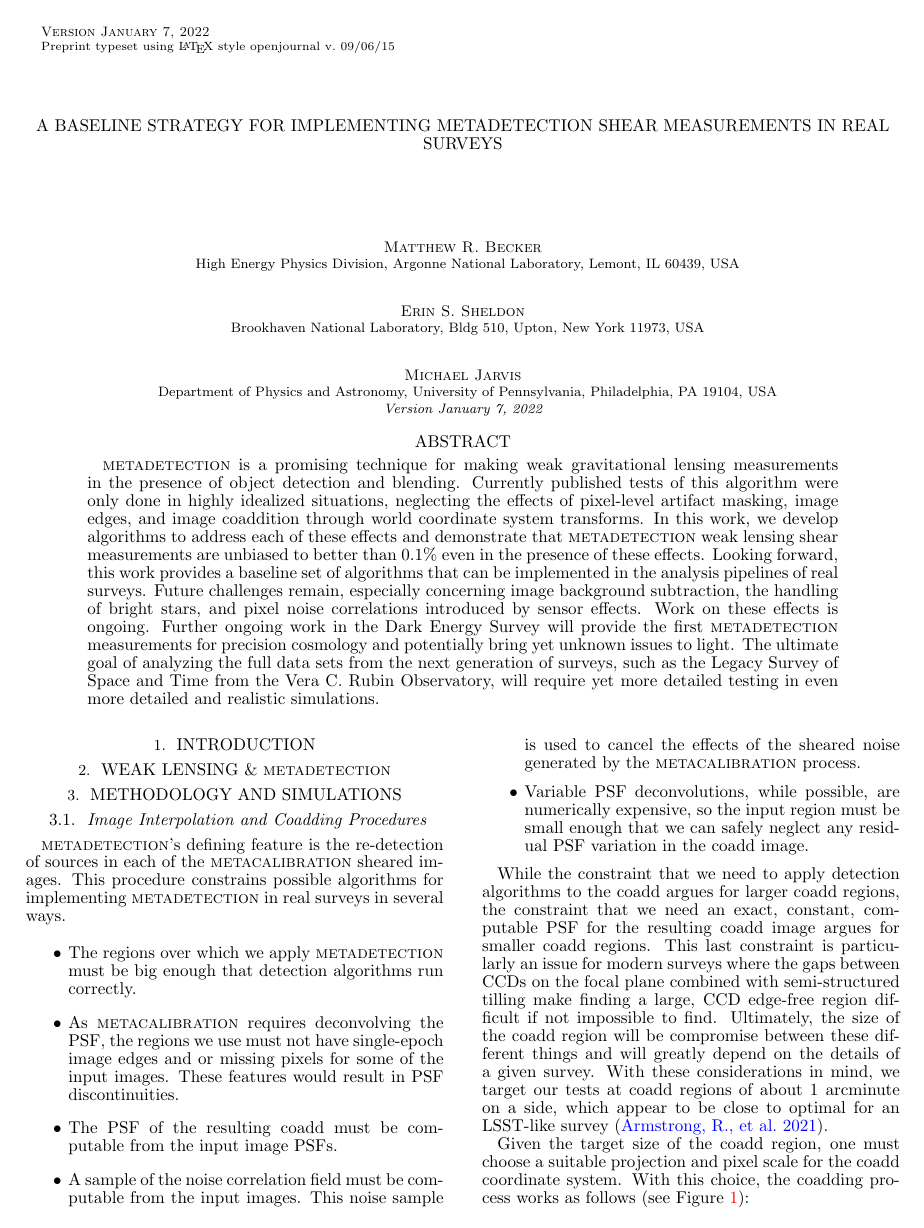
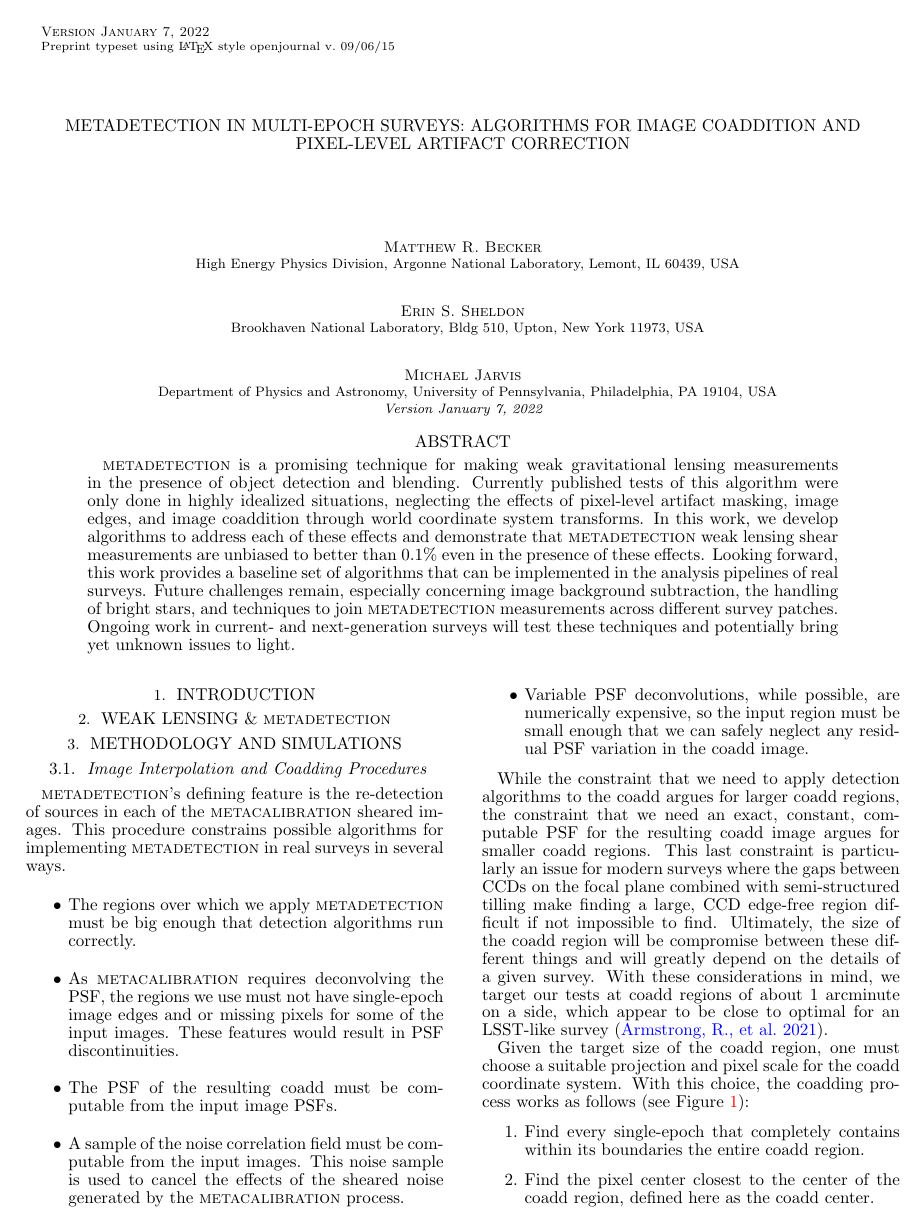
Before and after one commit to beckermr/metadetect-coadding-paper, a LaTeX document (mdet.tex): page 1 of 5 before the commit and page 1 of 4 after it. Compiled offline with pdfLaTeX.

Commit message:
adjust abstract

```diff
--- a/mdet.tex
+++ b/mdet.tex
@@ -23,7 +23,7 @@
 \shortauthors{Becker, Sheldon \& Jarvis}
 
 \begin{document}
-\title{A Baseline Strategy for Implementing Metadetection Shear Measurements in Real Surveys}
+\title{Metadetection in Multi-Epoch Surveys: Algorithms for Image Coaddition and Pixel-Level Artifact Correction}
 
 \author{Matthew R. Becker}
 \affil{High Energy Physics Division, Argonne National Laboratory, Lemont, IL 60439, USA}
@@ -41,13 +41,9 @@ and image coaddition through world coordinate system transforms. In this work, w
 to address each of these effects and demonstrate that \mdet weak lensing shear measurements are
 unbiased to better than 0.1\% even in the presence of these effects. Looking forward, this work provides
 a baseline set of algorithms that can be implemented in the analysis pipelines of real surveys.
-Future challenges remain, especially concerning image background subtraction, the handling of bright stars, and
-pixel noise correlations introduced by sensor effects. Work on these effects is ongoing. Further
-ongoing work in the Dark Energy Survey will provide the first \mdet measurements for precision
-cosmology and potentially bring yet unknown issues to light. The ultimate goal of analyzing the
-full data sets from the next generation of surveys, such as the Legacy Survey of Space and Time
-from the Vera C. Rubin Observatory, will require yet more detailed testing in even more detailed
-and realistic simulations.
+Future challenges remain, especially concerning image background subtraction, the handling of bright stars,
+and techniques to join \mdet measurements across different survey patches. Ongoing work in current-
+and next-generation surveys will test these techniques and potentially bring yet unknown issues to light.
 \end{abstract}
 
 
```
